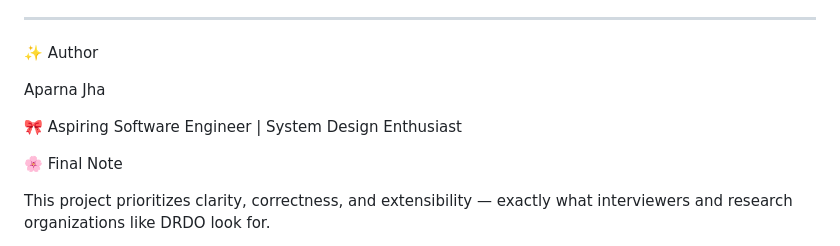
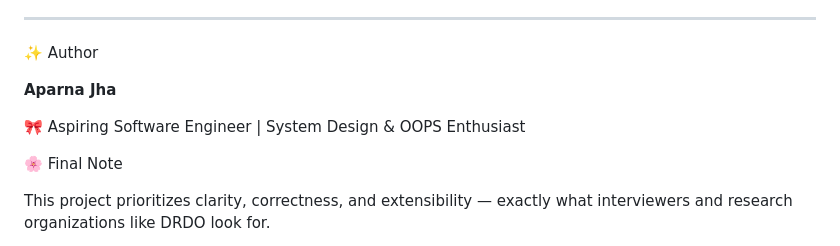
Before and after one commit to Aparna-256/ATM-System-Design, a Markdown page: README.md, the part around the change. Rendered like a GitHub page.

Commit message:
Enhance author section formatting in README
Updated author section for better emphasis and clarity.

```diff
--- a/README.md
+++ b/README.md
@@ -190,9 +190,9 @@ _______________________________________________________
 
 ✨ Author
 
-Aparna Jha
+**Aparna Jha**
 
-🎀 Aspiring Software Engineer | System Design Enthusiast
+🎀 Aspiring Software Engineer | System Design & OOPS Enthusiast
 
 🌸 Final Note
 
```
